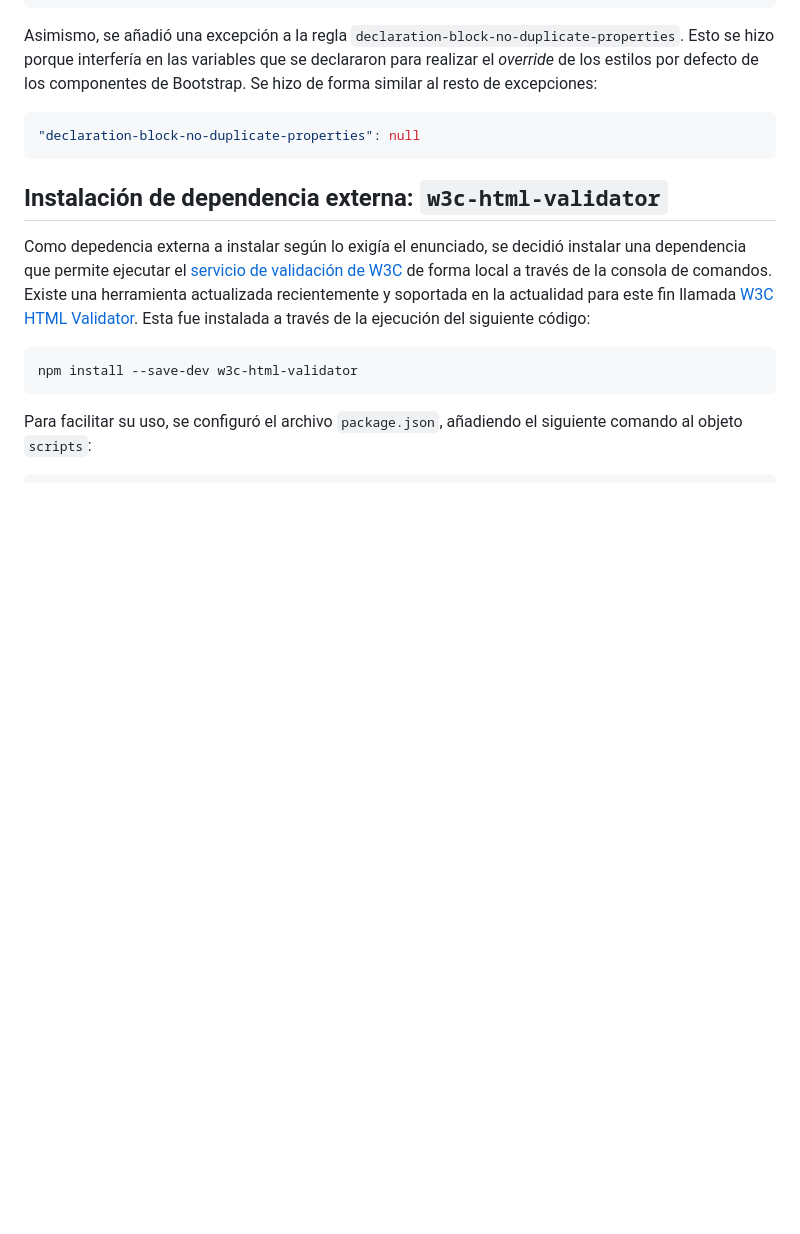
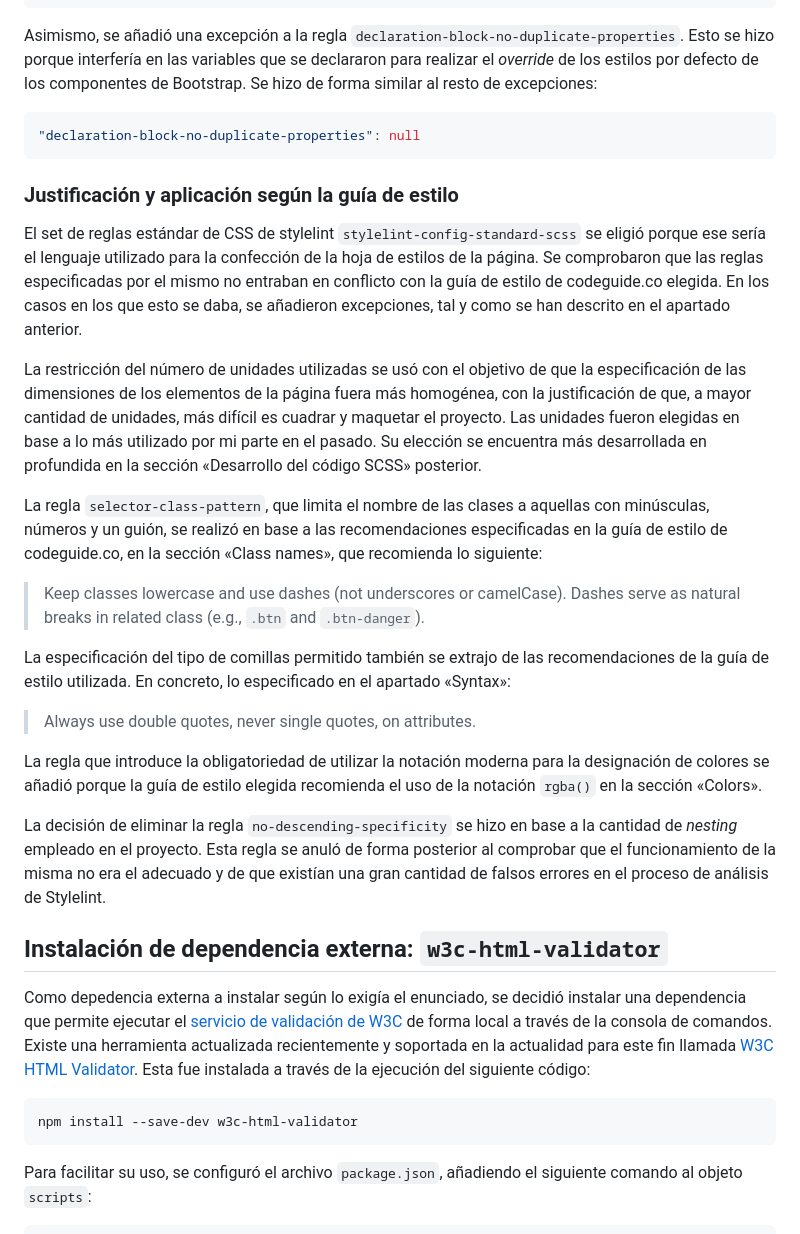
Before and after one commit to nacaru-w/h-II-P2, a Markdown page: documentation.md, the part around one of its changes. GitHub-like rendering; blank space fills up the shorter version.

````diff
--- a/documentation.md
+++ b/documentation.md
@@ -112,6 +112,24 @@ Asimismo, se añadió una excepción a la regla `declaration-block-no-duplicate-
 ```json
 "declaration-block-no-duplicate-properties": null
 ```
+
+### Justificación y aplicación según la guía de estilo
+
+El set de reglas estándar de CSS de stylelint `stylelint-config-standard-scss` se eligió porque ese sería el lenguaje utilizado para la confección de la hoja de estilos de la página. Se comprobaron que las reglas especificadas por el mismo no entraban en conflicto con la guía de estilo de codeguide.co elegida. En los casos en los que esto se daba, se añadieron excepciones, tal y como se han descrito en el apartado anterior.
+
+La restricción del número de unidades utilizadas se usó con el objetivo de que la especificación de las dimensiones de los elementos de la página fuera más homogénea, con la justificación de que, a mayor cantidad de unidades, más difícil es cuadrar y maquetar el proyecto. Las unidades fueron elegidas en base a lo más utilizado por mi parte en el pasado. Su elección se encuentra más desarrollada en profundida en la sección «Desarrollo del código SCSS» posterior.
+
+La regla `selector-class-pattern`, que limita el nombre de las clases a aquellas con minúsculas, números y un guión, se realizó en base a las recomendaciones especificadas en la guía de estilo de codeguide.co, en la sección «Class names», que recomienda lo siguiente:
+
+>Keep classes lowercase and use dashes (not underscores or camelCase). Dashes serve as natural breaks in related class (e.g., `.btn` and `.btn-danger`).
+
+La especificación del tipo de comillas permitido también se extrajo de las recomendaciones de la guía de estilo utilizada. En concreto, lo especificado en el apartado «Syntax»:
+
+>Always use double quotes, never single quotes, on attributes.
+
+La regla que introduce la obligatoriedad de utilizar la notación moderna para la designación de colores se añadió porque la guía de estilo elegida recomienda el uso de la notación `rgba()` en la sección «Colors».
+
+La decisión de eliminar la regla `no-descending-specificity` se hizo en base a la cantidad de _nesting_ empleado en el proyecto. Esta regla se anuló de forma posterior al comprobar que el funcionamiento de la misma no era el adecuado y de que existían una gran cantidad de falsos errores en el proceso de análisis de Stylelint.
 
 ## Instalación de dependencia externa: `w3c-html-validator`
 
````
Also changed, not shown: other parts of documentation.md (+62 -3 lines).
